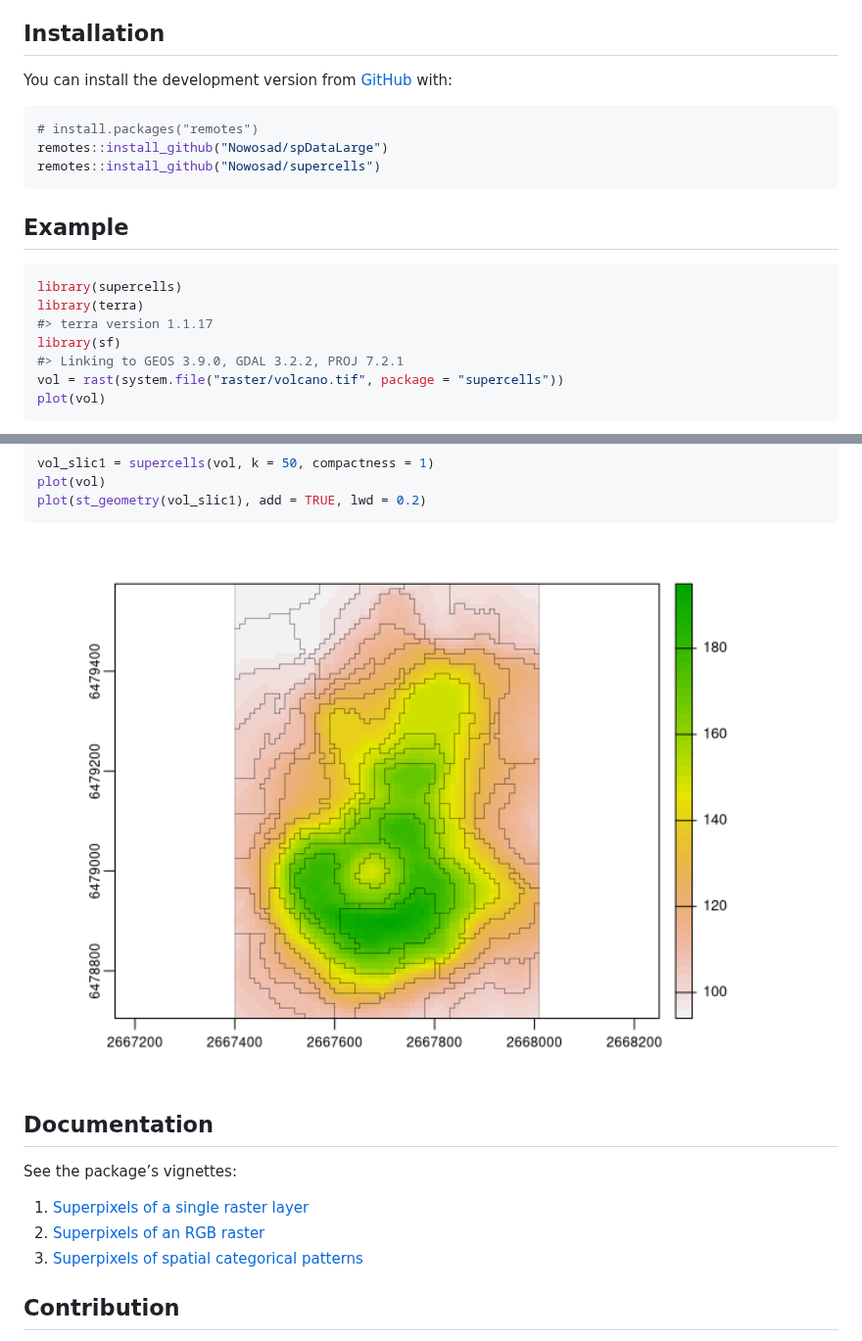
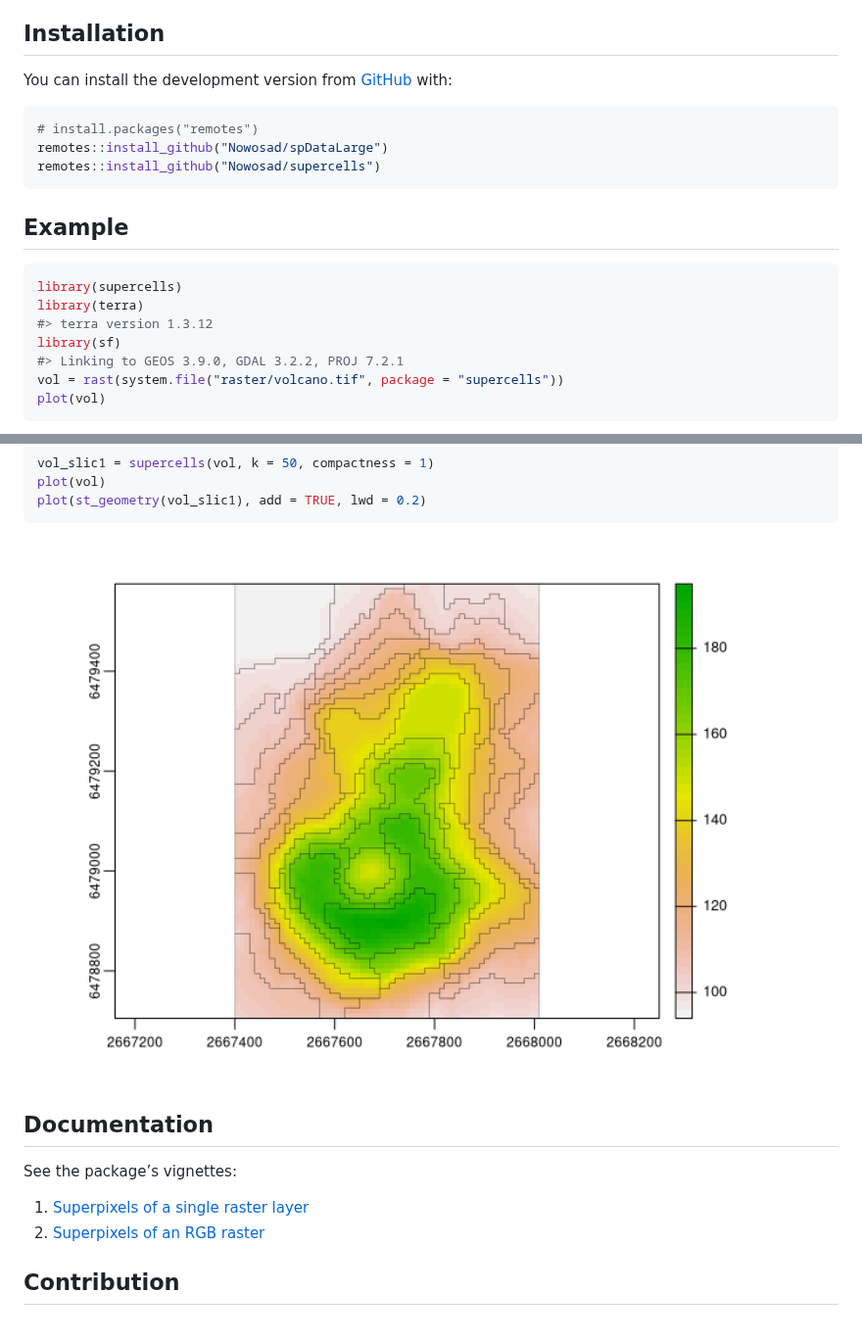
Before and after one commit to Nowosad/supercells, a Markdown page: README.md, 2 parts joined by grey strips. Shown at 98% size. Drawn GitHub-style; pictures changed too: man/figures/README-unnamed-chunk-3-1.png.

Commit message:
hides supermotifes function

````diff
--- a/README.md
+++ b/README.md
@@ -22,8 +22,11 @@ dissimilarity measures.
 ## Installation
 
 <!-- You can install the released version of supercells from [CRAN](https://CRAN.R-project.org) with: -->
+
 <!-- ``` r -->
+
 <!-- install.packages("supercells") -->
+
 <!-- ``` -->
 
 You can install the development version from
@@ -40,7 +43,7 @@ remotes::install_github("Nowosad/supercells")
 ``` r
 library(supercells)
 library(terra)
-#> terra version 1.1.17
+#> terra version 1.3.12
 library(sf)
 #> Linking to GEOS 3.9.0, GDAL 3.2.2, PROJ 7.2.1
 vol = rast(system.file("raster/volcano.tif", package = "supercells"))
@@ -65,8 +68,7 @@ See the package’s vignettes:
     layer](https://nowosad.github.io/supercells/articles/one_var.html)
 2.  [Superpixels of an RGB
     raster](https://nowosad.github.io/supercells/articles/rgb_vars.html)
-3.  [Superpixels of spatial categorical
-    patterns](https://nowosad.github.io/supercells/articles/motifels.html)
+    <!-- 3. [Superpixels of spatial categorical patterns](https://nowosad.github.io/supercells/articles/motifels.html) -->
 
 ## Contribution
 
````
Also changed, not shown: 6 other files.
